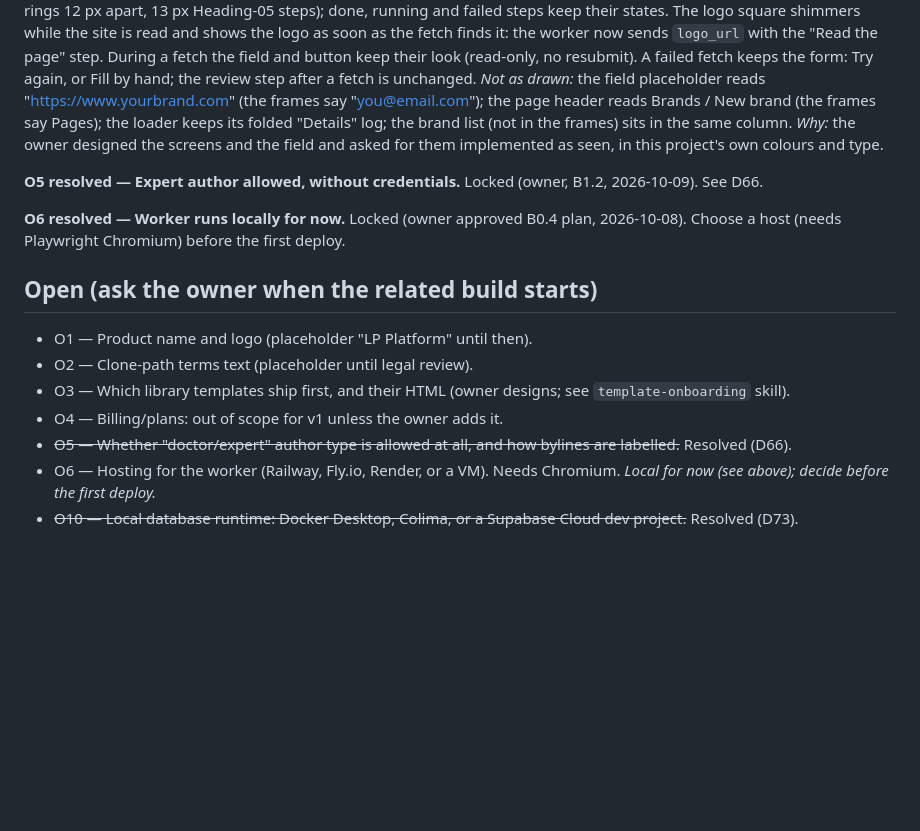
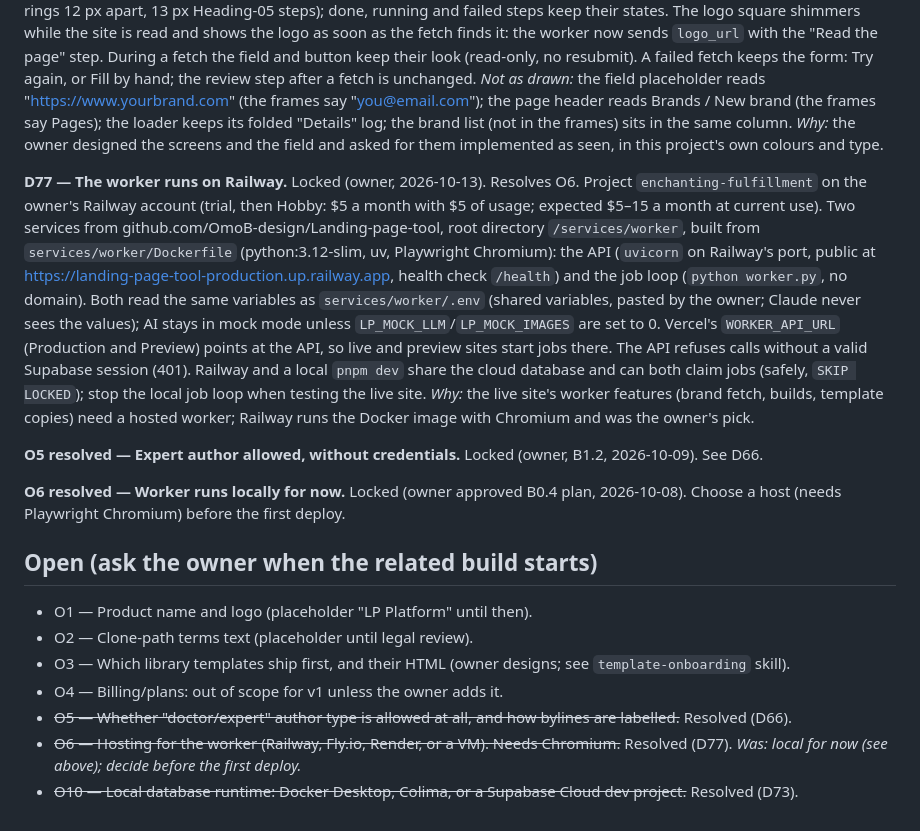
Before and after one commit to OmoB-design/Landing-page-tool, a Markdown page: docs/DECISIONS.md, the part around the change. GitHub-like rendering; blank space fills up the shorter version.

```diff
--- a/docs/DECISIONS.md
+++ b/docs/DECISIONS.md
@@ -301,6 +301,10 @@ Project `lp-platform` in the team omob-design's projects (Hobby plan), root dire
 *Not as drawn:* the field placeholder reads "https://www.yourbrand.com" (the frames say "you@email.com"); the page header reads Brands / New brand (the frames say Pages); the loader keeps its folded "Details" log; the brand list (not in the frames) sits in the same column.
 *Why:* the owner designed the screens and the field and asked for them implemented as seen, in this project's own colours and type.
 
+**D77 — The worker runs on Railway.** Locked (owner, 2026-10-13). Resolves O6.
+Project `enchanting-fulfillment` on the owner's Railway account (trial, then Hobby: $5 a month with $5 of usage; expected $5–15 a month at current use). Two services from github.com/OmoB-design/Landing-page-tool, root directory `/services/worker`, built from `services/worker/Dockerfile` (python:3.12-slim, uv, Playwright Chromium): the API (`uvicorn` on Railway's port, public at https://landing-page-tool-production.up.railway.app, health check `/health`) and the job loop (`python worker.py`, no domain). Both read the same variables as `services/worker/.env` (shared variables, pasted by the owner; Claude never sees the values); AI stays in mock mode unless `LP_MOCK_LLM`/`LP_MOCK_IMAGES` are set to 0. Vercel's `WORKER_API_URL` (Production and Preview) points at the API, so live and preview sites start jobs there. The API refuses calls without a valid Supabase session (401). Railway and a local `pnpm dev` share the cloud database and can both claim jobs (safely, `SKIP LOCKED`); stop the local job loop when testing the live site.
+*Why:* the live site's worker features (brand fetch, builds, template copies) need a hosted worker; Railway runs the Docker image with Chromium and was the owner's pick.
+
 **O5 resolved — Expert author allowed, without credentials.** Locked (owner, B1.2, 2026-10-09). See D66.
 
 **O6 resolved — Worker runs locally for now.** Locked (owner approved B0.4 plan, 2026-10-08). Choose a host (needs Playwright Chromium) before the first deploy.
@@ -312,5 +316,5 @@ Project `lp-platform` in the team omob-design's projects (Hobby plan), root dire
 - O3 — Which library templates ship first, and their HTML (owner designs; see `template-onboarding` skill).
 - O4 — Billing/plans: out of scope for v1 unless the owner adds it.
 - ~~O5 — Whether "doctor/expert" author type is allowed at all, and how bylines are labelled.~~ Resolved (D66).
-- O6 — Hosting for the worker (Railway, Fly.io, Render, or a VM). Needs Chromium. *Local for now (see above); decide before the first deploy.*
+- ~~O6 — Hosting for the worker (Railway, Fly.io, Render, or a VM). Needs Chromium.~~ Resolved (D77). *Was: local for now (see above); decide before the first deploy.*
 - ~~O10 — Local database runtime: Docker Desktop, Colima, or a Supabase Cloud dev project.~~ Resolved (D73).
```
Also changed, not shown: CLAUDE.md (+7 -1 lines), docs/BUILD_LOG.md (+10 -0 lines).
